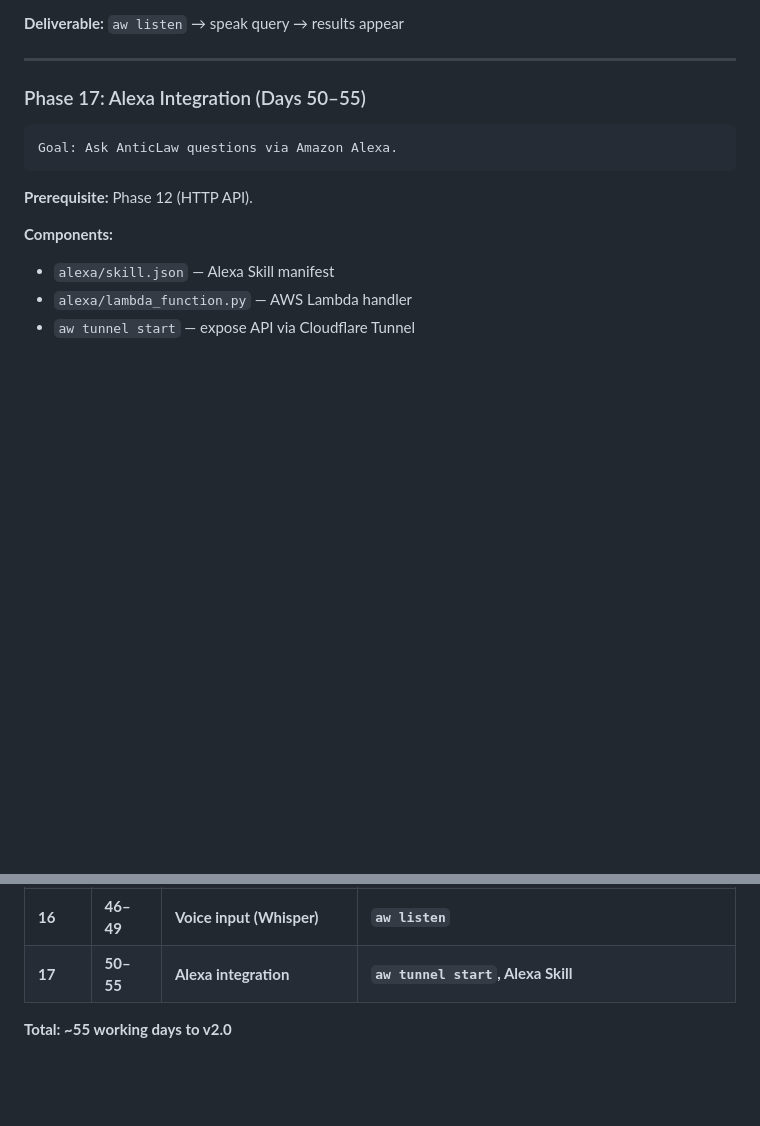
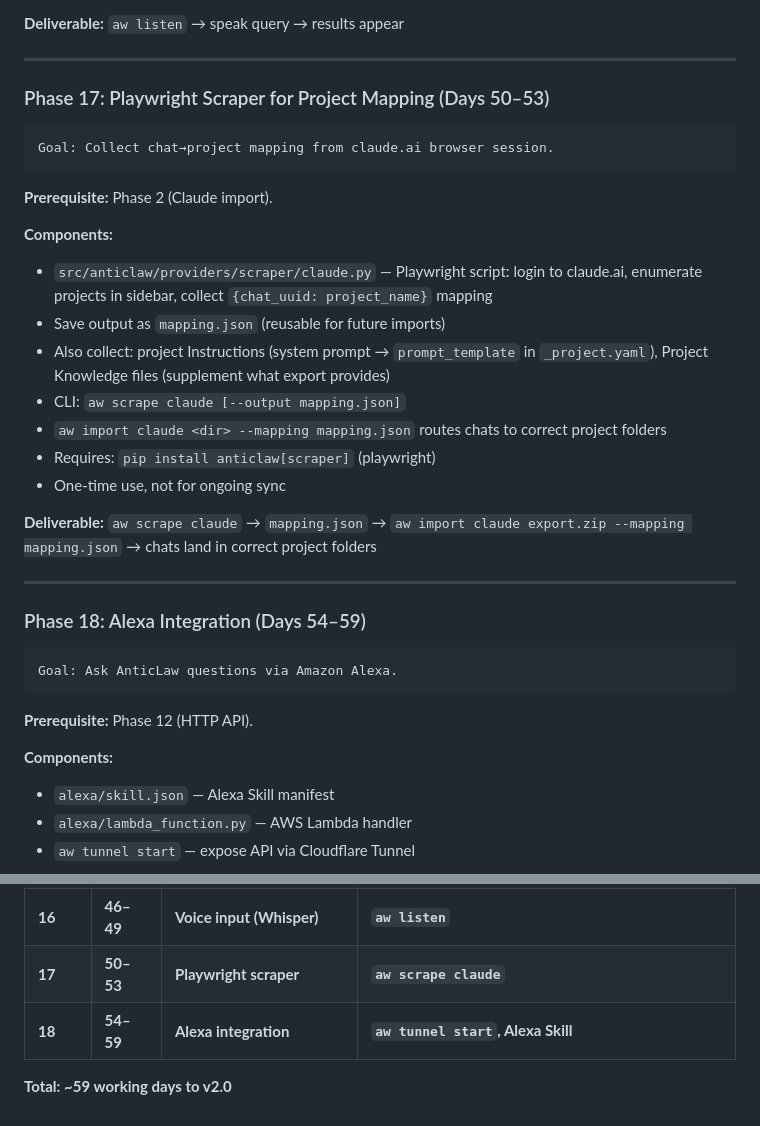
Before and after one commit to Goga74/AnticLaw, a Markdown page: docs/PLAN.md, 2 parts joined by grey strips. Drawn GitHub-style; blank space fills up the shorter version.

Commit message:
docs: add aw clear, Phase 17 Playwright scraper, Phase 18 Alexa
- CLAUDE.md: add aw clear/clear --all to common commands, update test
  count to 937, add clear_cmd.py to project structure, update planned
  features with Phase 17 (Playwright scraper) and Phase 18 (Alexa)
- PLAN.md: insert Phase 17 (Playwright scraper for chat→project mapping)
  before Alexa, renumber Alexa to Phase 18, update milestones table

Co-Authored-By: Claude Opus 4.6 <noreply@anthropic.com>

````diff
--- a/docs/PLAN.md
+++ b/docs/PLAN.md
@@ -1254,7 +1254,28 @@ CLI:
 
 ---
 
-### Phase 17: Alexa Integration (Days 50–55)
+### Phase 17: Playwright Scraper for Project Mapping (Days 50–53)
+
+```
+Goal: Collect chat→project mapping from claude.ai browser session.
+```
+
+**Prerequisite:** Phase 2 (Claude import).
+
+**Components:**
+- `src/anticlaw/providers/scraper/claude.py` — Playwright script: login to claude.ai, enumerate projects in sidebar, collect `{chat_uuid: project_name}` mapping
+- Save output as `mapping.json` (reusable for future imports)
+- Also collect: project Instructions (system prompt → `prompt_template` in `_project.yaml`), Project Knowledge files (supplement what export provides)
+- CLI: `aw scrape claude [--output mapping.json]`
+- `aw import claude <dir> --mapping mapping.json` routes chats to correct project folders
+- Requires: `pip install anticlaw[scraper]` (playwright)
+- One-time use, not for ongoing sync
+
+**Deliverable:** `aw scrape claude` → `mapping.json` → `aw import claude export.zip --mapping mapping.json` → chats land in correct project folders
+
+---
+
+### Phase 18: Alexa Integration (Days 54–59)
 
 ```
 Goal: Ask AnticLaw questions via Amazon Alexa.
@@ -1331,6 +1352,7 @@ Ollama       → ollama.com (for embeddings + local LLM)
 | **14** | **39–42** | **Bidirectional LLM Sync** | **`aw send`, `aw sync`, `aw push`, `aw pull`** |
 | **15** | **43–45** | **Gemini Provider** | **`aw import gemini`** |
 | **16** | **46–49** | **Voice input (Whisper)** | **`aw listen`** |
-| **17** | **50–55** | **Alexa integration** | **`aw tunnel start`, Alexa Skill** |
+| **17** | **50–53** | **Playwright scraper** | **`aw scrape claude`** |
+| **18** | **54–59** | **Alexa integration** | **`aw tunnel start`, Alexa Skill** |
 
-**Total: ~55 working days to v2.0**
+**Total: ~59 working days to v2.0**
````
Also changed, not shown: CLAUDE.md (+7 -3 lines).
